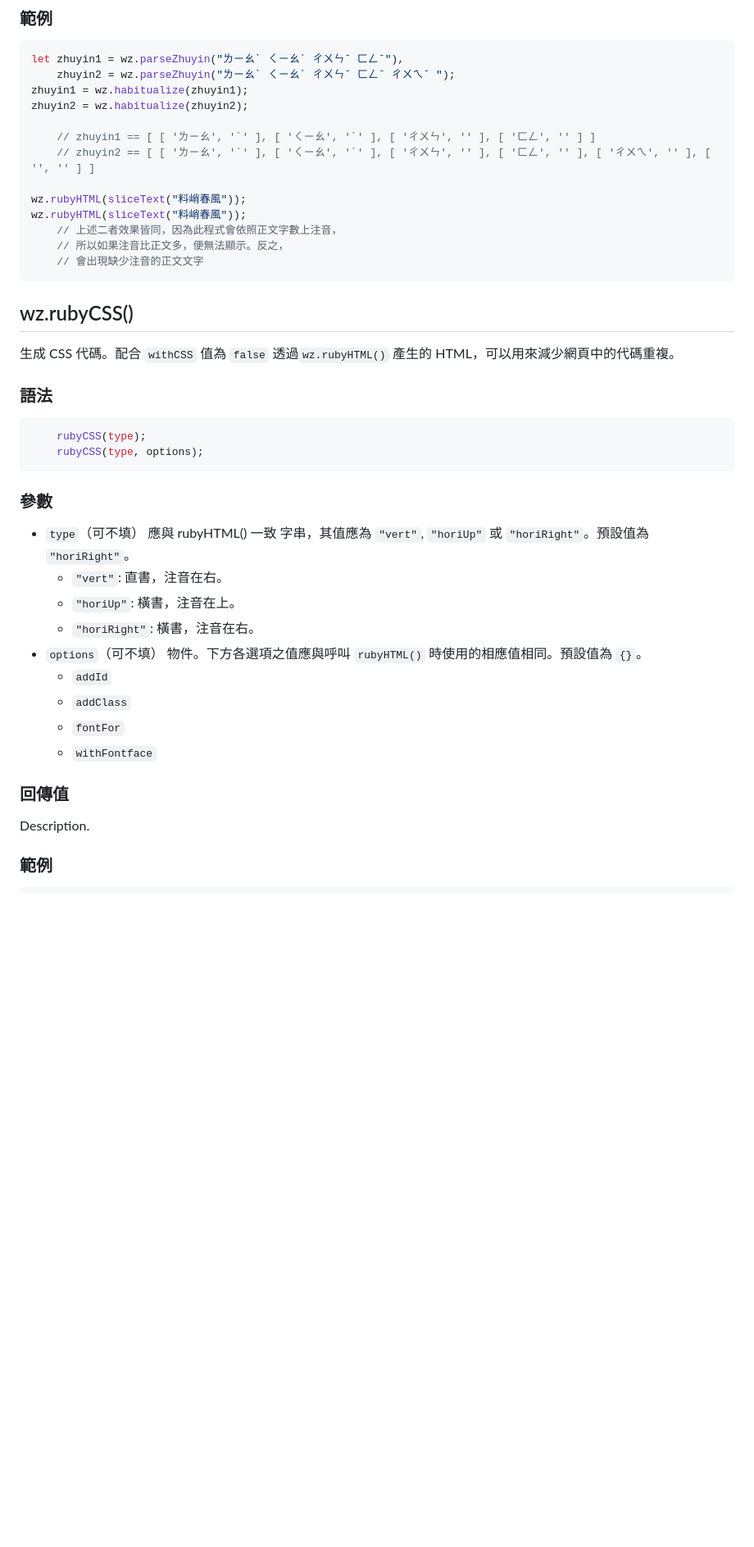
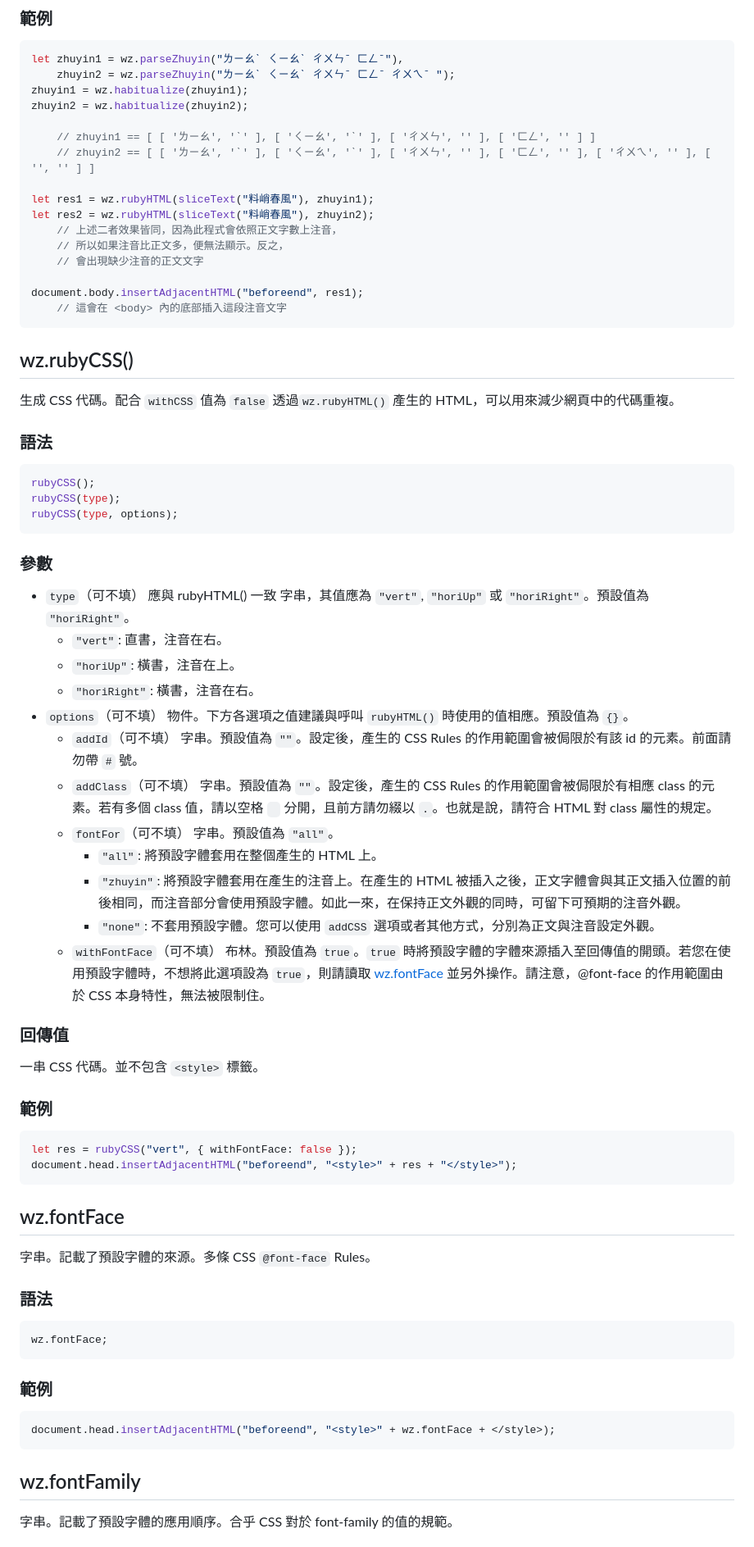
Before and after one commit to XiaoPanPanKevinPan/webZhuyin, a Markdown page: usage.md, the part around the change printed below. Shown: that part at 82% size. Drawn GitHub-style; blank space fills up the shorter version.

````diff
--- a/usage.md
+++ b/usage.md
@@ -259,11 +260,14 @@ zhuyin2 = wz.habitualize(zhuyin2);
 	// zhuyin1 == [ [ 'ㄌㄧㄠ', 'ˋ' ], [ 'ㄑㄧㄠ', 'ˋ' ], [ 'ㄔㄨㄣ', '' ], [ 'ㄈㄥ', '' ] ]
 	// zhuyin2 == [ [ 'ㄌㄧㄠ', 'ˋ' ], [ 'ㄑㄧㄠ', 'ˋ' ], [ 'ㄔㄨㄣ', '' ], [ 'ㄈㄥ', '' ], [ 'ㄔㄨㄟ', '' ], [ '', '' ] ]
 
-wz.rubyHTML(sliceText("料峭春風"));
-wz.rubyHTML(sliceText("料峭春風"));
+let res1 = wz.rubyHTML(sliceText("料峭春風"), zhuyin1);
+let res2 = wz.rubyHTML(sliceText("料峭春風"), zhuyin2);
 	// 上述二者效果皆同，因為此程式會依照正文字數上注音，
 	// 所以如果注音比正文多，便無法顯示。反之，
 	// 會出現缺少注音的正文文字
+
+document.body.insertAdjacentHTML("beforeend", res1);
+	// 這會在 <body> 內的底部插入這段注音文字
 ```
 
 ## wz.rubyCSS()
@@ -271,8 +275,9 @@ wz.rubyHTML(sliceText("料峭春風"));
 
 ### 語法
 ```js
-	rubyCSS(type);
-	rubyCSS(type, options);
+rubyCSS();
+rubyCSS(type);
+rubyCSS(type, options);
 ```
 
 ### 參數
@@ -283,14 +288,40 @@ wz.rubyHTML(sliceText("料峭春風"));
 	- `"horiUp"`: 橫書，注音在上。
 	- `"horiRight"`: 橫書，注音在右。
 - `options`（可不填）
-	物件。下方各選項之值應與呼叫 `rubyHTML()` 時使用的相應值相同。預設值為 `{}`。
-	- `addId`
-	- `addClass`
-	- `fontFor`
-	- `withFontface`
+	物件。下方各選項之值建議與呼叫 `rubyHTML()` 時使用的值相應。預設值為 `{}`。
+	- `addId`（可不填）
+		字串。預設值為 `""`。設定後，產生的 CSS Rules 的作用範圍會被侷限於有該 id 的元素。前面請勿帶 `#` 號。
+	- `addClass`（可不填）
+		字串。預設值為 `""`。設定後，產生的 CSS Rules 的作用範圍會被侷限於有相應 class 的元素。若有多個 class 值，請以空格 ` ` 分開，且前方請勿綴以 `.`。也就是說，請符合 HTML 對 class 屬性的規定。
+	- `fontFor`（可不填）
+		字串。預設值為 `"all"`。
+		- `"all"`: 將預設字體套用在整個產生的 HTML 上。
+		- `"zhuyin"`: 將預設字體套用在產生的注音上。在產生的 HTML 被插入之後，正文字體會與其正文插入位置的前後相同，而注音部分會使用預設字體。如此一來，在保持正文外觀的同時，可留下可預期的注音外觀。
+		- `"none"`: 不套用預設字體。您可以使用 `addCSS` 選項或者其他方式，分別為正文與注音設定外觀。
+	- `withFontFace`（可不填）
+		布林。預設值為 `true`。`true` 時將預設字體的字體來源插入至回傳值的開頭。若您在使用預設字體時，不想將此選項設為 `true`，則請讀取 [wz.fontFace]( #wz.fontFace ) 並另外操作。請注意，@font-face 的作用範圍由於 CSS 本身特性，無法被限制住。
 
 ### 回傳值
-Description.
+一串 CSS 代碼。並不包含 `<style>` 標籤。
 
 ### 範例
 ```js
+let res = rubyCSS("vert", { withFontFace: false });
+document.head.insertAdjacentHTML("beforeend", "<style>" + res + "</style>");
+```
+
+## wz.fontFace
+字串。記載了預設字體的來源。多條 CSS `@font-face` Rules。
+
+### 語法
+```js
+wz.fontFace;
+```
+
+### 範例
+```js
+document.head.insertAdjacentHTML("beforeend", "<style>" + wz.fontFace + </style>);
+```
+## wz.fontFamily
+字串。記載了預設字體的應用順序。合乎 CSS 對於 font-family 的值的規範。
+
````
Also changed, not shown: other parts of usage.md (+50 -22 lines).
